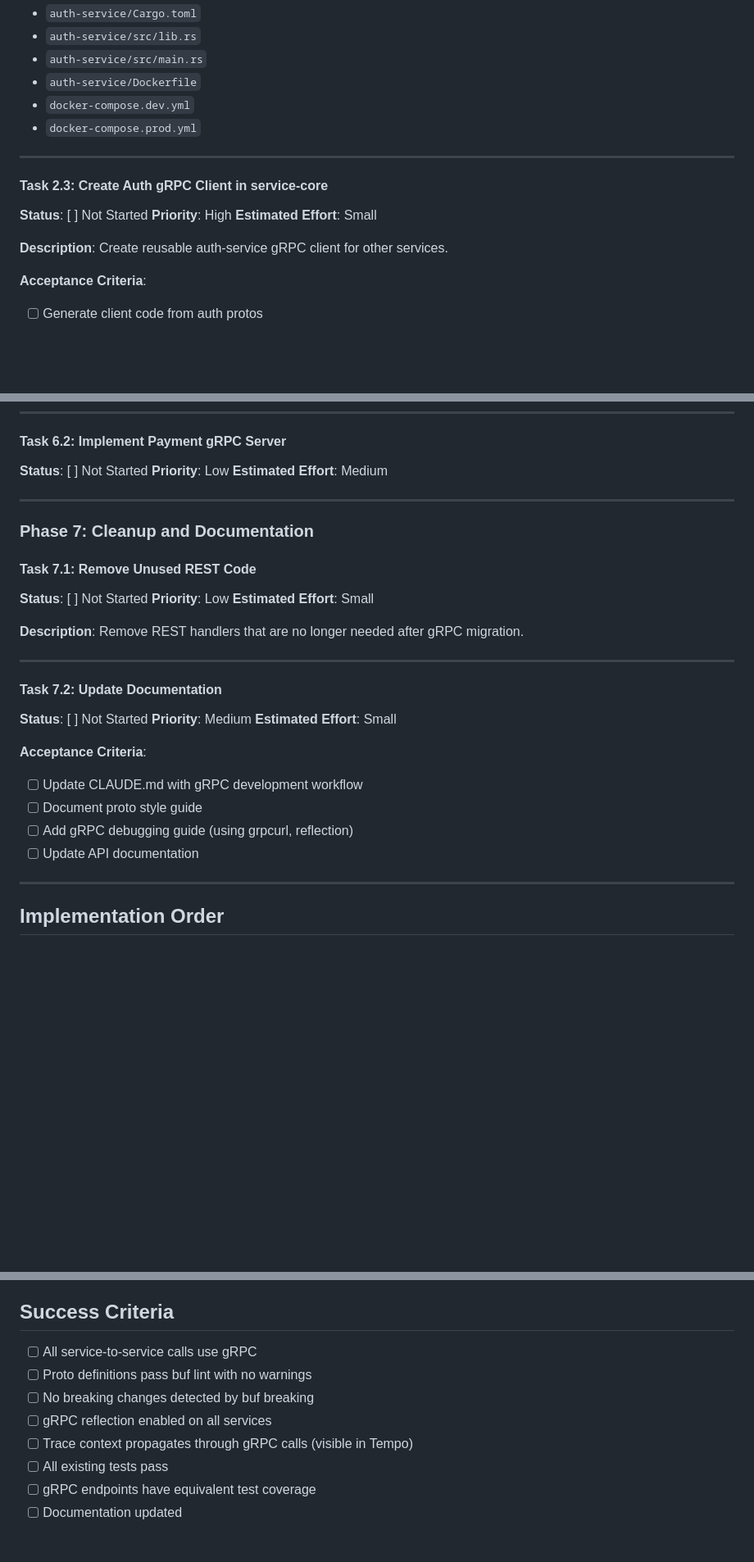
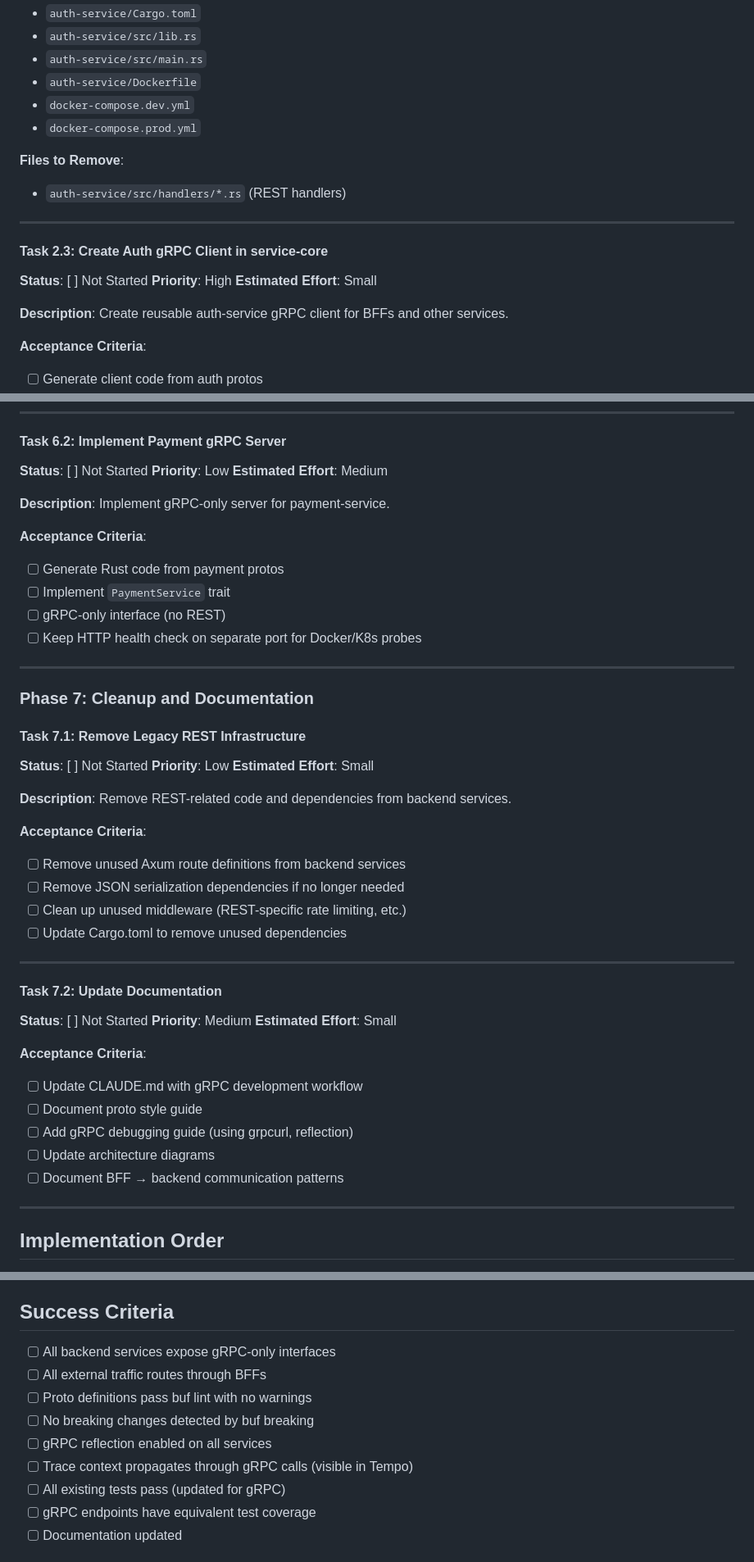
Before and after one commit to sahays/micros, a Markdown page: docs/plan/epic-grpc-migration.md, 3 parts joined by grey strips. Shown at 82% size. GitHub-like rendering; blank space fills up the shorter version.

```diff
--- a/docs/plan/epic-grpc-migration.md
+++ b/docs/plan/epic-grpc-migration.md
@@ -219,6 +234,9 @@ proto/
 - `docker-compose.dev.yml`
 - `docker-compose.prod.yml`
 
+**Files to Remove**:
+- `auth-service/src/handlers/*.rs` (REST handlers)
+
 ---
 
 #### Task 2.3: Create Auth gRPC Client in service-core
@@ -227,7 +245,7 @@ proto/
 **Priority**: High
 **Estimated Effort**: Small
 
-**Description**: Create reusable auth-service gRPC client for other services.
+**Description**: Create reusable auth-service gRPC client for BFFs and other services.
 
 **Acceptance Criteria**:
 - [ ] Generate client code from auth protos
@@ -402,17 +438,31 @@ proto/
 **Priority**: Low
 **Estimated Effort**: Medium
 
+**Description**: Implement gRPC-only server for payment-service.
+
+**Acceptance Criteria**:
+- [ ] Generate Rust code from payment protos
+- [ ] Implement `PaymentService` trait
+- [ ] gRPC-only interface (no REST)
+- [ ] Keep HTTP health check on separate port for Docker/K8s probes
+
 ---
 
 ### Phase 7: Cleanup and Documentation
 
-#### Task 7.1: Remove Unused REST Code
+#### Task 7.1: Remove Legacy REST Infrastructure
 
 **Status**: [ ] Not Started
 **Priority**: Low
 **Estimated Effort**: Small
 
-**Description**: Remove REST handlers that are no longer needed after gRPC migration.
+**Description**: Remove REST-related code and dependencies from backend services.
+
+**Acceptance Criteria**:
+- [ ] Remove unused Axum route definitions from backend services
+- [ ] Remove JSON serialization dependencies if no longer needed
+- [ ] Clean up unused middleware (REST-specific rate limiting, etc.)
+- [ ] Update Cargo.toml to remove unused dependencies
 
 ---
 
@@ -426,7 +476,8 @@ proto/
 - [ ] Update CLAUDE.md with gRPC development workflow
 - [ ] Document proto style guide
 - [ ] Add gRPC debugging guide (using grpcurl, reflection)
-- [ ] Update API documentation
+- [ ] Update architecture diagrams
+- [ ] Document BFF → backend communication patterns
 
 ---
 
@@ -442,12 +493,13 @@ proto/
 
 ## Success Criteria
 
-- [ ] All service-to-service calls use gRPC
+- [ ] All backend services expose gRPC-only interfaces
+- [ ] All external traffic routes through BFFs
 - [ ] Proto definitions pass buf lint with no warnings
 - [ ] No breaking changes detected by buf breaking
 - [ ] gRPC reflection enabled on all services
 - [ ] Trace context propagates through gRPC calls (visible in Tempo)
-- [ ] All existing tests pass
+- [ ] All existing tests pass (updated for gRPC)
 - [ ] gRPC endpoints have equivalent test coverage
 - [ ] Documentation updated
 
```
Also changed, not shown: other parts of docs/plan/epic-grpc-migration.md (+76 -41 lines).
